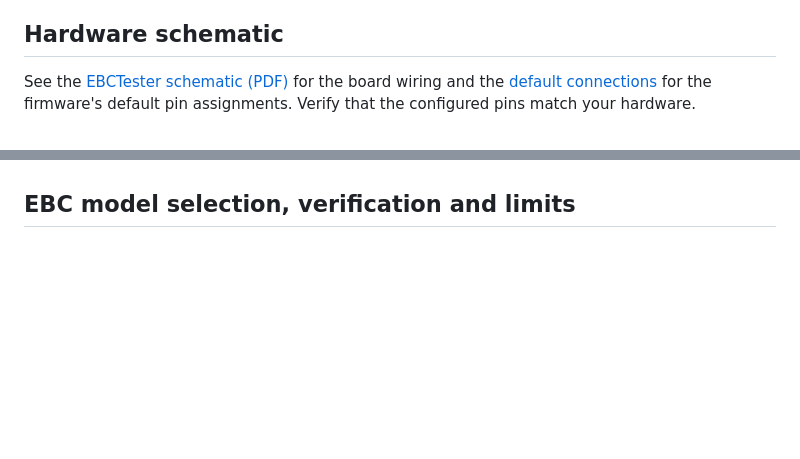
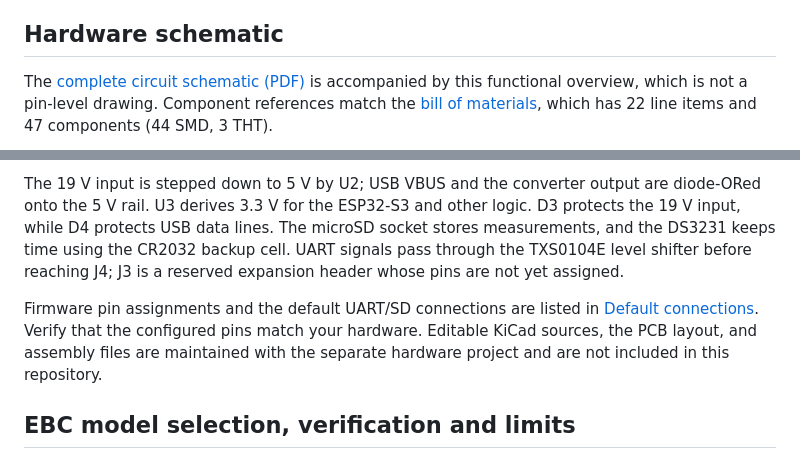
Before and after one commit to Gemelon/EBCTester, a Markdown page: docs/TECHNICAL_REFERENCE.md, 2 parts joined by grey strips. Rendered like a GitHub page; blank space fills up the shorter version.

```diff
--- a/docs/TECHNICAL_REFERENCE.md
+++ b/docs/TECHNICAL_REFERENCE.md
@@ -9,7 +9,8 @@ see [README](../README.md) and [third-party notices](../THIRD_PARTY_NOTICES.md).
 
 ## Hardware schematic
 
-See the [EBCTester schematic (PDF)](EBCTester.pdf) for the board wiring and
-the [default connections](../README.md#default-connections) for the firmware's
-default pin assignments. Verify that the configured pins match your hardware.
+The [complete circuit schematic (PDF)](EBCTester.pdf) is accompanied by this
+functional overview, which is not a pin-level drawing. Component references
+match the [bill of materials](BOM.md), which has 22 line items and 47
+components (44 SMD, 3 THT).
 
@@ -20,3 +37,16 @@ currently accessible only to collaborators.
+The 19 V input is stepped down to 5 V by U2; USB VBUS and the converter
+output are diode-ORed onto the 5 V rail. U3 derives 3.3 V for the ESP32-S3
+and other logic. D3 protects the 19 V input, while D4 protects USB data lines.
+The microSD socket stores measurements, and the DS3231 keeps time using the
+CR2032 backup cell. UART signals pass through the TXS0104E level shifter
+before reaching J4; J3 is a reserved expansion header whose pins are not yet
+assigned.
+
+Firmware pin assignments and the default UART/SD connections are listed in
+[Default connections](../README.md#default-connections). Verify that the
+configured pins match your hardware. Editable KiCad sources, the PCB layout,
+and assembly files are maintained with the separate hardware project and are
+not included in this repository.
 
 ## EBC model selection, verification and limits
 
```
Also changed, not shown: other parts of docs/TECHNICAL_REFERENCE.md (+20 -4 lines), README.md (+38 -6 lines), docs/BOM.md (added, +44 -0 lines).
